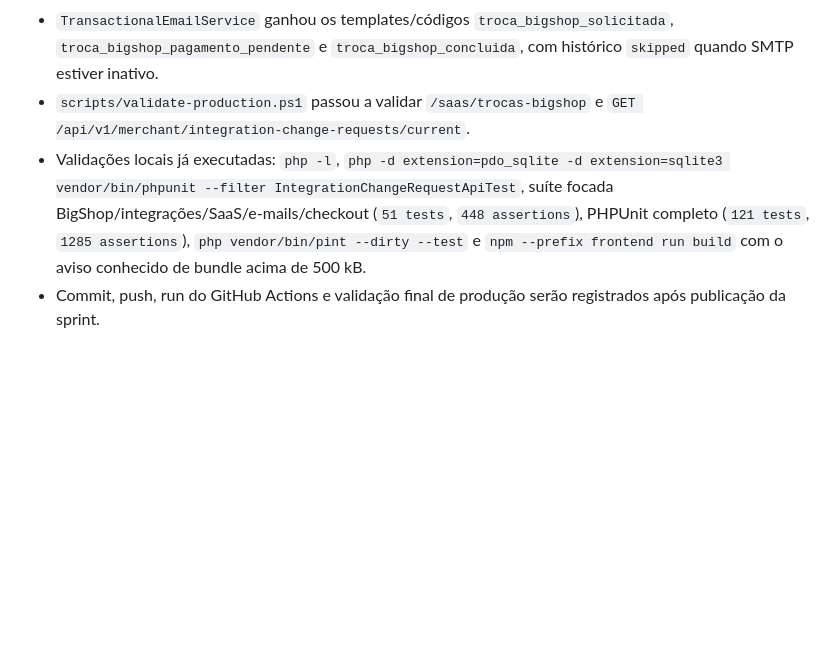
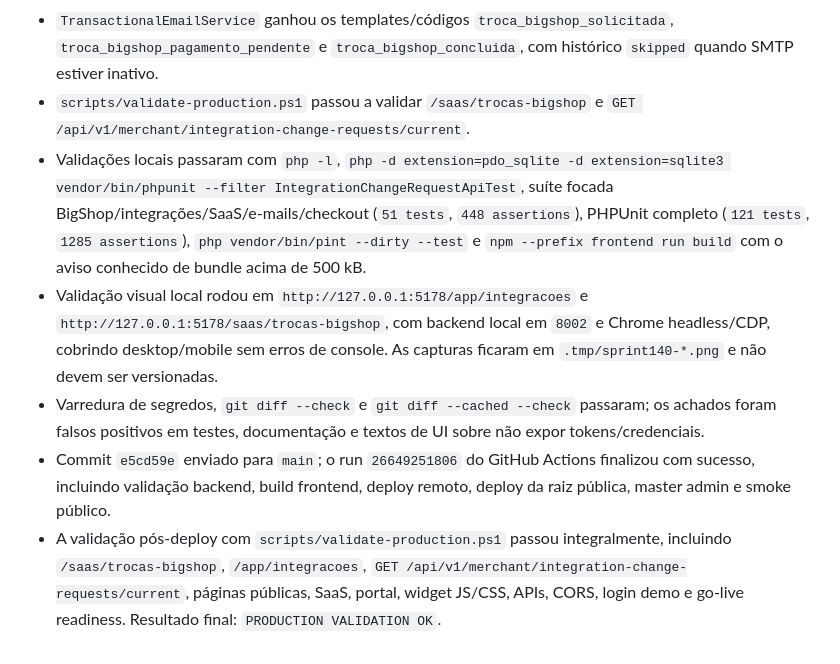
Before and after one commit to helberfmelo/provadorvirtualv2, a Markdown page: docs/execution_log.md, the part around the change. Drawn GitHub-style; blank space fills up the shorter version.

Commit message:
Sprint 140 - Documenta deploy BigShop

```diff
--- a/docs/execution_log.md
+++ b/docs/execution_log.md
@@ -1518,5 +1518,8 @@
 - A aplicação da troca remove `bigshop_discount_active`, altera a plataforma da empresa e registra evento auditável sem retornar tokens ou segredos.
 - `TransactionalEmailService` ganhou os templates/códigos `troca_bigshop_solicitada`, `troca_bigshop_pagamento_pendente` e `troca_bigshop_concluida`, com histórico `skipped` quando SMTP estiver inativo.
 - `scripts/validate-production.ps1` passou a validar `/saas/trocas-bigshop` e `GET /api/v1/merchant/integration-change-requests/current`.
-- Validações locais já executadas: `php -l`, `php -d extension=pdo_sqlite -d extension=sqlite3 vendor/bin/phpunit --filter IntegrationChangeRequestApiTest`, suíte focada BigShop/integrações/SaaS/e-mails/checkout (`51 tests`, `448 assertions`), PHPUnit completo (`121 tests`, `1285 assertions`), `php vendor/bin/pint --dirty --test` e `npm --prefix frontend run build` com o aviso conhecido de bundle acima de 500 kB.
-- Commit, push, run do GitHub Actions e validação final de produção serão registrados após publicação da sprint.
+- Validações locais passaram com `php -l`, `php -d extension=pdo_sqlite -d extension=sqlite3 vendor/bin/phpunit --filter IntegrationChangeRequestApiTest`, suíte focada BigShop/integrações/SaaS/e-mails/checkout (`51 tests`, `448 assertions`), PHPUnit completo (`121 tests`, `1285 assertions`), `php vendor/bin/pint --dirty --test` e `npm --prefix frontend run build` com o aviso conhecido de bundle acima de 500 kB.
+- Validação visual local rodou em `http://127.0.0.1:5178/app/integracoes` e `http://127.0.0.1:5178/saas/trocas-bigshop`, com backend local em `8002` e Chrome headless/CDP, cobrindo desktop/mobile sem erros de console. As capturas ficaram em `.tmp/sprint140-*.png` e não devem ser versionadas.
+- Varredura de segredos, `git diff --check` e `git diff --cached --check` passaram; os achados foram falsos positivos em testes, documentação e textos de UI sobre não expor tokens/credenciais.
+- Commit `e5cd59e` enviado para `main`; o run `26649251806` do GitHub Actions finalizou com sucesso, incluindo validação backend, build frontend, deploy remoto, deploy da raiz pública, master admin e smoke público.
+- A validação pós-deploy com `scripts/validate-production.ps1` passou integralmente, incluindo `/saas/trocas-bigshop`, `/app/integracoes`, `GET /api/v1/merchant/integration-change-requests/current`, páginas públicas, SaaS, portal, widget JS/CSS, APIs, CORS, login demo e go-live readiness. Resultado final: `PRODUCTION VALIDATION OK`.
```
Also changed, not shown: docs/current_platform_state.md (+1 -1 lines), docs/roadmap_sprints.md (+1 -1 lines).
